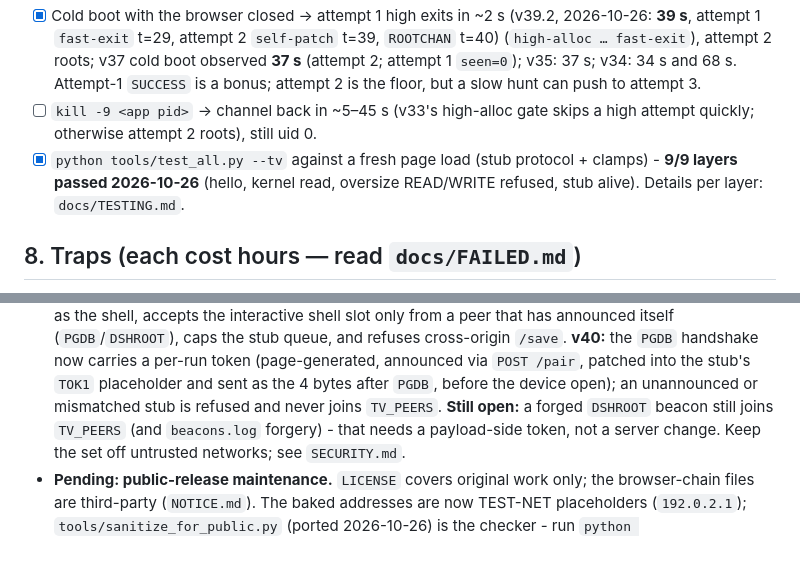
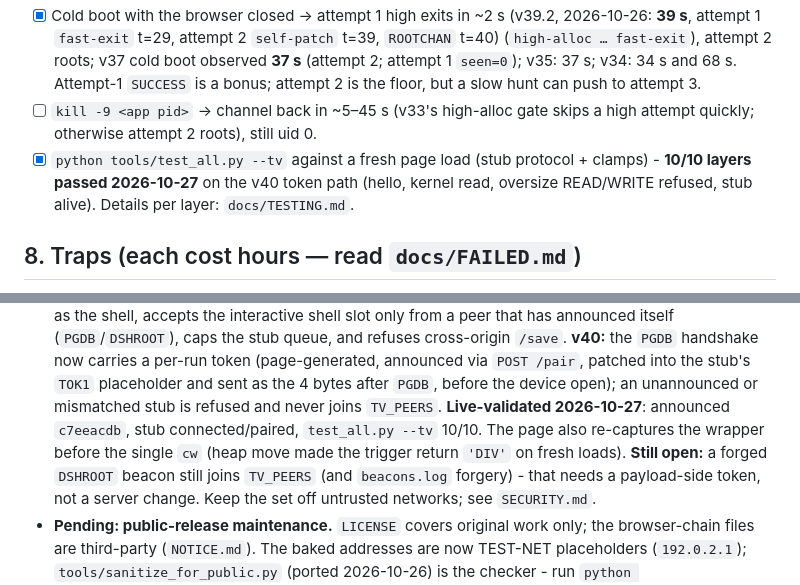
Before and after one commit to commit-regrets/samsung_tizen_tv_root, a Markdown page: AGENTS.md, 2 parts joined by grey strips. Rendered like a GitHub page; blank space fills up the shorter version.

```diff
--- a/AGENTS.md
+++ b/AGENTS.md
@@ -424,7 +424,7 @@ gateway, deploy/uninstall control flow, source↔blob↔page consistency). Then:
 - [x] Cold boot with the browser closed → attempt 1 high exits in ~2 s (v39.2, 2026-10-26: **39 s**, attempt 1 `fast-exit` t=29, attempt 2 `self-patch` t=39, `ROOTCHAN` t=40) (`high-alloc … fast-exit`), attempt 2 roots; v37 cold boot observed **37 s** (attempt 2; attempt 1 `seen=0`); v35: 37 s; v34: 34 s and 68 s. Attempt-1 `SUCCESS` is a bonus; attempt 2 is the floor, but a slow hunt can push to attempt 3.
 - [ ] `kill -9 <app pid>` → channel back in ~5–45 s (v33's high-alloc gate skips a high attempt quickly; otherwise attempt 2 roots), still uid 0.
 - [x] `python tools/test_all.py --tv` against a fresh page load (stub protocol
-      + clamps) - **9/9 layers passed 2026-10-26** (hello, kernel read, oversize READ/WRITE refused, stub alive). Details per layer: `docs/TESTING.md`.
+      + clamps) - **10/10 layers passed 2026-10-27** on the v40 token path (hello, kernel read, oversize READ/WRITE refused, stub alive). Details per layer: `docs/TESTING.md`.
 
 ## 8. Traps (each cost hours — read `docs/FAILED.md`)
 
@@ -670,7 +670,10 @@ that downloads it) and reboot. Things to preserve when editing `Program.cs`:
   now carries a per-run token (page-generated, announced via `POST /pair`,
   patched into the stub's `TOK1` placeholder and sent as the 4 bytes after
   `PGDB`, before the device open); an unannounced or mismatched stub is refused
-  and never joins `TV_PEERS`. **Still open:** a forged `DSHROOT` beacon still
+  and never joins `TV_PEERS`. **Live-validated 2026-10-27**: announced
+  `c7eeacdb`, stub connected/paired, `test_all.py --tv` 10/10. The page also
+  re-captures the wrapper before the single `cw` (heap move made the trigger
+  return `'DIV'` on fresh loads). **Still open:** a forged `DSHROOT` beacon still
   joins `TV_PEERS` (and `beacons.log` forgery) - that needs a payload-side
   token, not a server change. Keep the set off untrusted networks; see
   `SECURITY.md`.
```
Also changed, not shown: CHANGELOG.md (+6 -0 lines).
